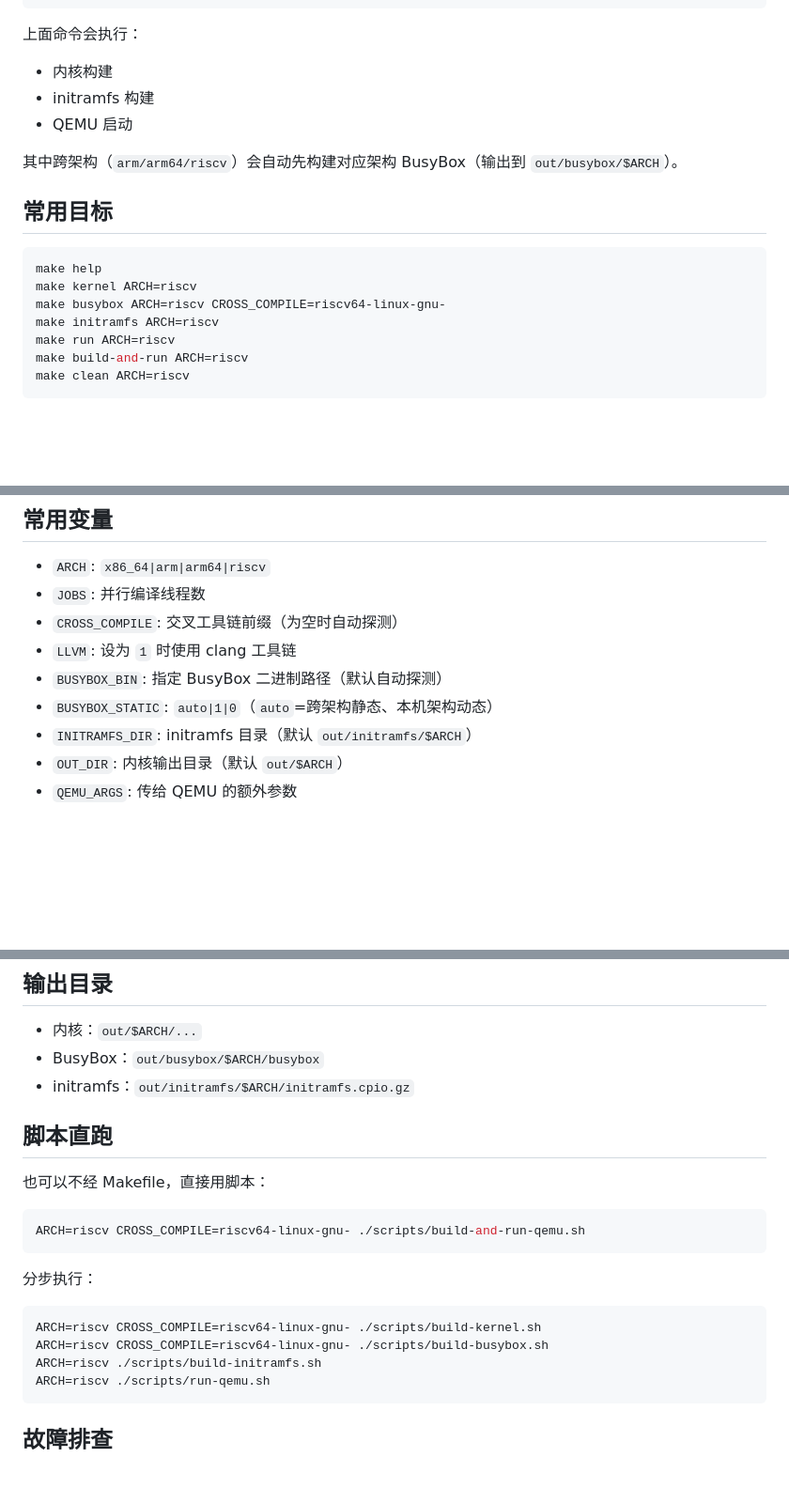
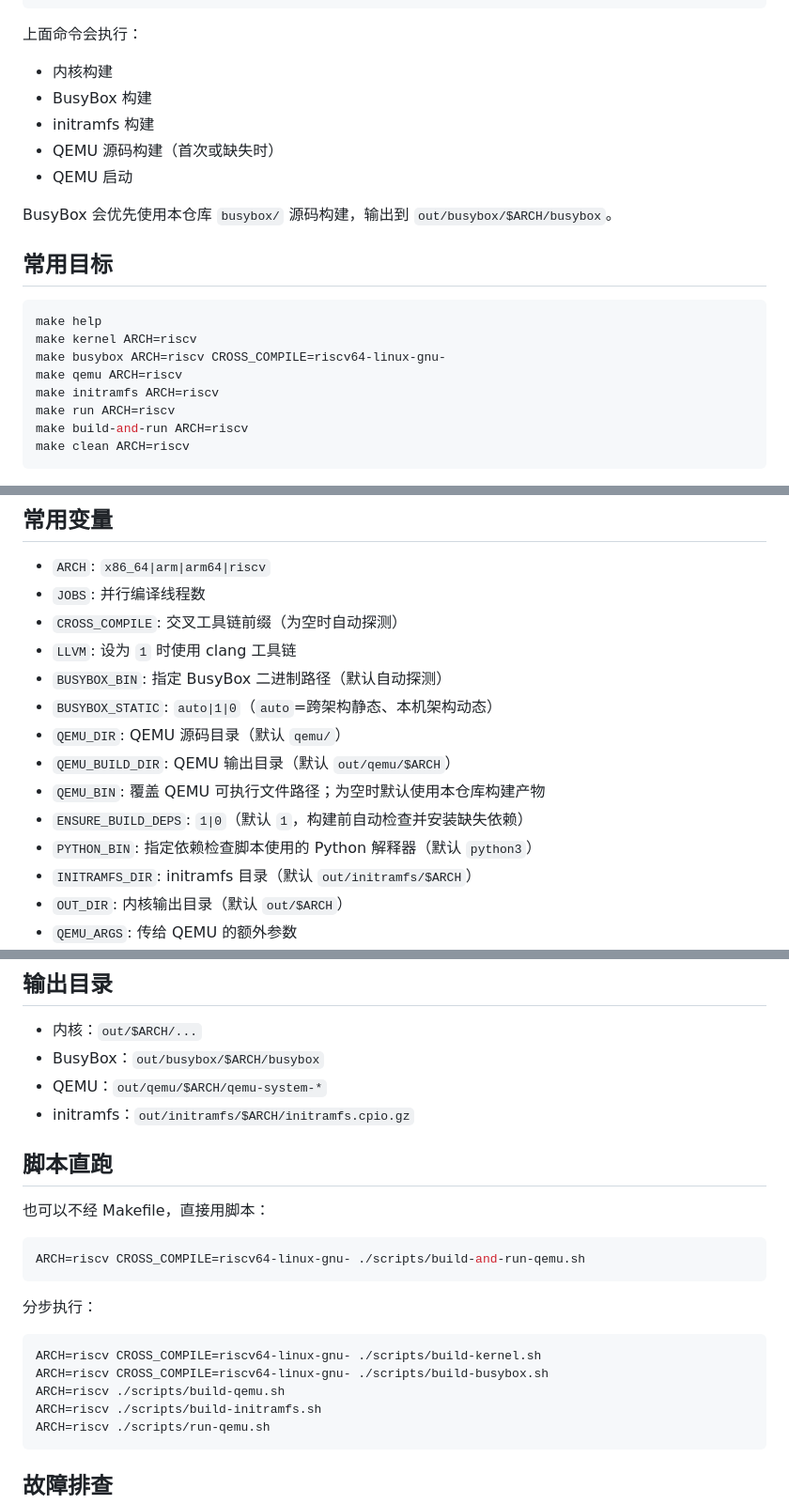
Before and after one commit to ChenMiaoi/kernlab, a Markdown page: README.md, 3 parts joined by grey strips. Shown at 94% size. GitHub-like rendering; blank space fills up the shorter version.

````diff
--- a/README.md
+++ b/README.md
@@ -72,10 +106,12 @@ make riscv
 
 上面命令会执行：
 - 内核构建
+- BusyBox 构建
 - initramfs 构建
+- QEMU 源码构建（首次或缺失时）
 - QEMU 启动
 
-其中跨架构（`arm/arm64/riscv`）会自动先构建对应架构 BusyBox（输出到 `out/busybox/$ARCH`）。
+BusyBox 会优先使用本仓库 `busybox/` 源码构建，输出到 `out/busybox/$ARCH/busybox`。
 
 ## 常用目标
 
@@ -83,6 +119,7 @@ make riscv
 make help
 make kernel ARCH=riscv
 make busybox ARCH=riscv CROSS_COMPILE=riscv64-linux-gnu-
+make qemu ARCH=riscv
 make initramfs ARCH=riscv
 make run ARCH=riscv
 make build-and-run ARCH=riscv
@@ -97,6 +134,11 @@ make clean ARCH=riscv
 - `LLVM`: 设为 `1` 时使用 clang 工具链
 - `BUSYBOX_BIN`: 指定 BusyBox 二进制路径（默认自动探测）
 - `BUSYBOX_STATIC`: `auto|1|0`（`auto`=跨架构静态、本机架构动态）
+- `QEMU_DIR`: QEMU 源码目录（默认 `qemu/`）
+- `QEMU_BUILD_DIR`: QEMU 输出目录（默认 `out/qemu/$ARCH`）
+- `QEMU_BIN`: 覆盖 QEMU 可执行文件路径；为空时默认使用本仓库构建产物
+- `ENSURE_BUILD_DEPS`: `1|0`（默认 `1`，构建前自动检查并安装缺失依赖）
+- `PYTHON_BIN`: 指定依赖检查脚本使用的 Python 解释器（默认 `python3`）
 - `INITRAMFS_DIR`: initramfs 目录（默认 `out/initramfs/$ARCH`）
 - `OUT_DIR`: 内核输出目录（默认 `out/$ARCH`）
 - `QEMU_ARGS`: 传给 QEMU 的额外参数
@@ -113,6 +155,7 @@ make run ARCH=arm64 QEMU_ARGS="-s -S"
 
 - 内核：`out/$ARCH/...`
 - BusyBox：`out/busybox/$ARCH/busybox`
+- QEMU：`out/qemu/$ARCH/qemu-system-*`
 - initramfs：`out/initramfs/$ARCH/initramfs.cpio.gz`
 
 ## 脚本直跑
@@ -128,6 +171,7 @@ ARCH=riscv CROSS_COMPILE=riscv64-linux-gnu- ./scripts/build-and-run-qemu.sh
 ```bash
 ARCH=riscv CROSS_COMPILE=riscv64-linux-gnu- ./scripts/build-kernel.sh
 ARCH=riscv CROSS_COMPILE=riscv64-linux-gnu- ./scripts/build-busybox.sh
+ARCH=riscv ./scripts/build-qemu.sh
 ARCH=riscv ./scripts/build-initramfs.sh
 ARCH=riscv ./scripts/run-qemu.sh
 ```
````
Also changed, not shown: other parts of README.md (+39 -5 lines), docs/qemu_kernel_run_zh.md (+19 -3 lines).
